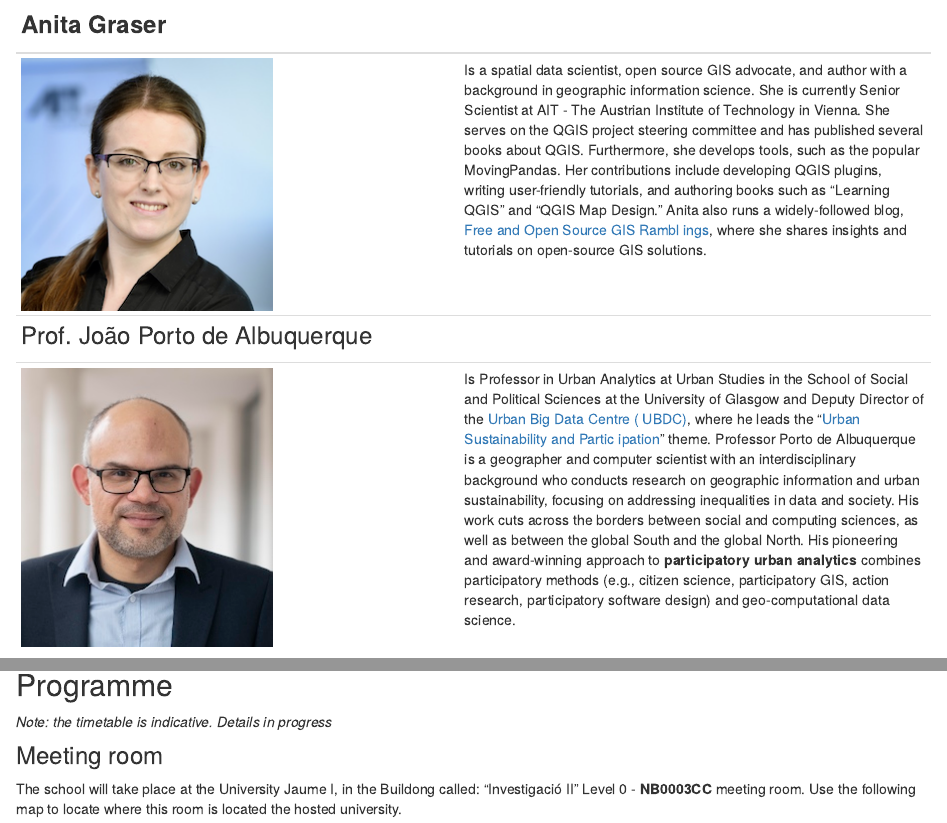
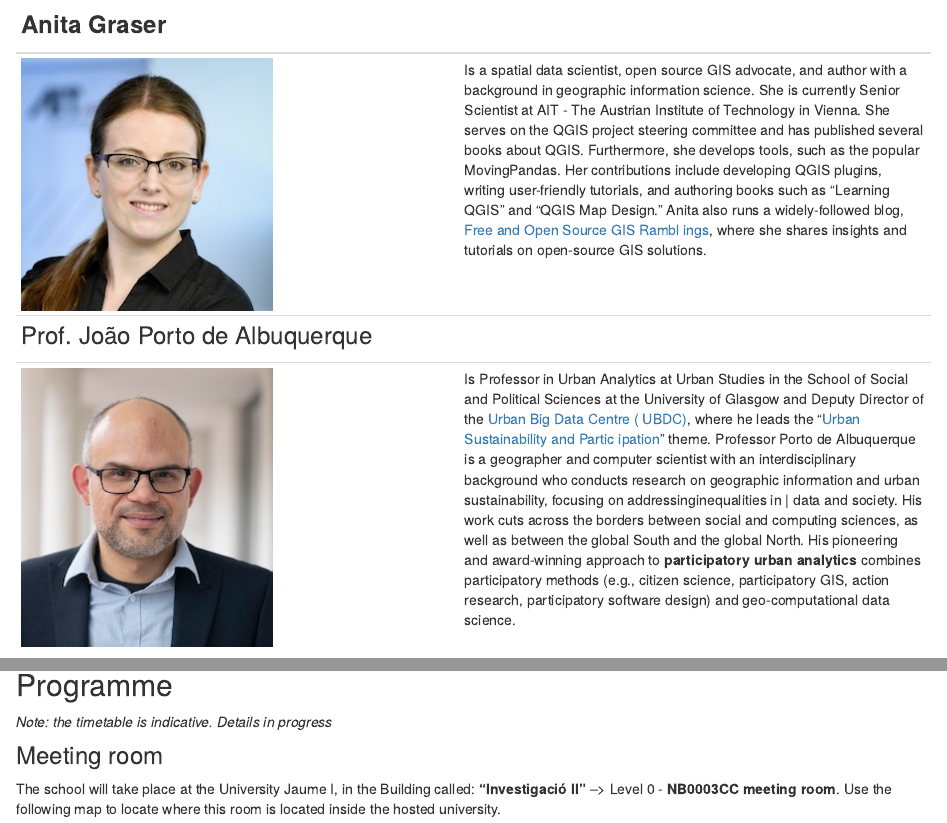
Before and after one commit to BEGIN-StAndrews/agilephdschool2024, an R Markdown document (index.Rmd): the page in a window 1100 px wide, from 1930 px down, and a second part further down, joined at a grey line. Rendered offline with R 4.5, knitr and Pandoc, with nearby package versions; drawn as R Markdown's standard HTML page in place of the format the file asks for; some code elsewhere in the file could not run offline; common packages that the code uses without loading them are loaded.

Commit message:
fixing issues

````diff
--- a/index.Rmd
+++ b/index.Rmd
@@ -116,13 +116,13 @@ to be part of this AGILE PhD School edition.
 |                                         | an interdisciplinary background who       |
 |                                         | conducts research on geographic           |
 |                                         | information and urban sustainability,     |
-|                                         | focusing on addressing inequalities in    |
+|                                         | focusing on addressinginequalities in    |
 |                                         | data and society. His work cuts across    |
-|                                         | the borders between social and computing  |
+|                                         | the borders between social and computing  |
 |                                         | sciences, as well as between the global   |
 |                                         | South and the global North. His           |
 |                                         | pioneering and award-winning approach     |
-|                                         | to **participatory urban analytics**      |
+|                                         | to **participatory urban analytics**      |
 |                                         | combines participatory methods (e.g.,     |
 |                                         | citizen science, participatory GIS,       |
 |                                         | action research, participatory software   |
@@ -145,6 +145,6 @@ to be part of this AGILE PhD School edition.
 
 ### Meeting room
 
-The school will take place at the University Jaume I, in the Buildong called: "Investigació II" Level 0 -   **NB0003CC** meeting room. Use the following map to locate where this room is located the hosted university.
+The school will take place at the University Jaume I, in the Building called: **"Investigació II"** --> Level 0 - **NB0003CC meeting room**. Use the following map to locate where this room is located inside the hosted university.
 
 ```{=html}
````
Also changed, not shown: docs/search.json, index.Rmd (5 more changed lines), 2 other files.
